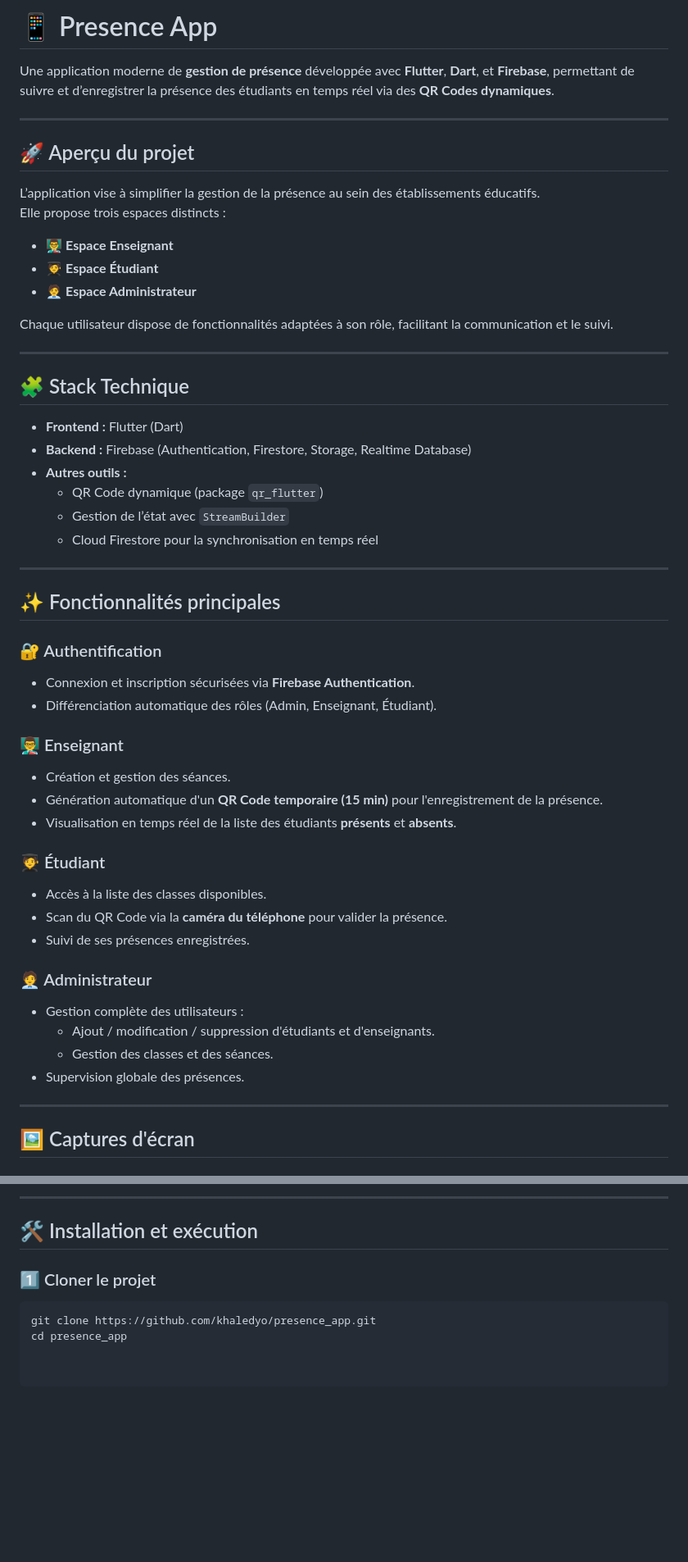
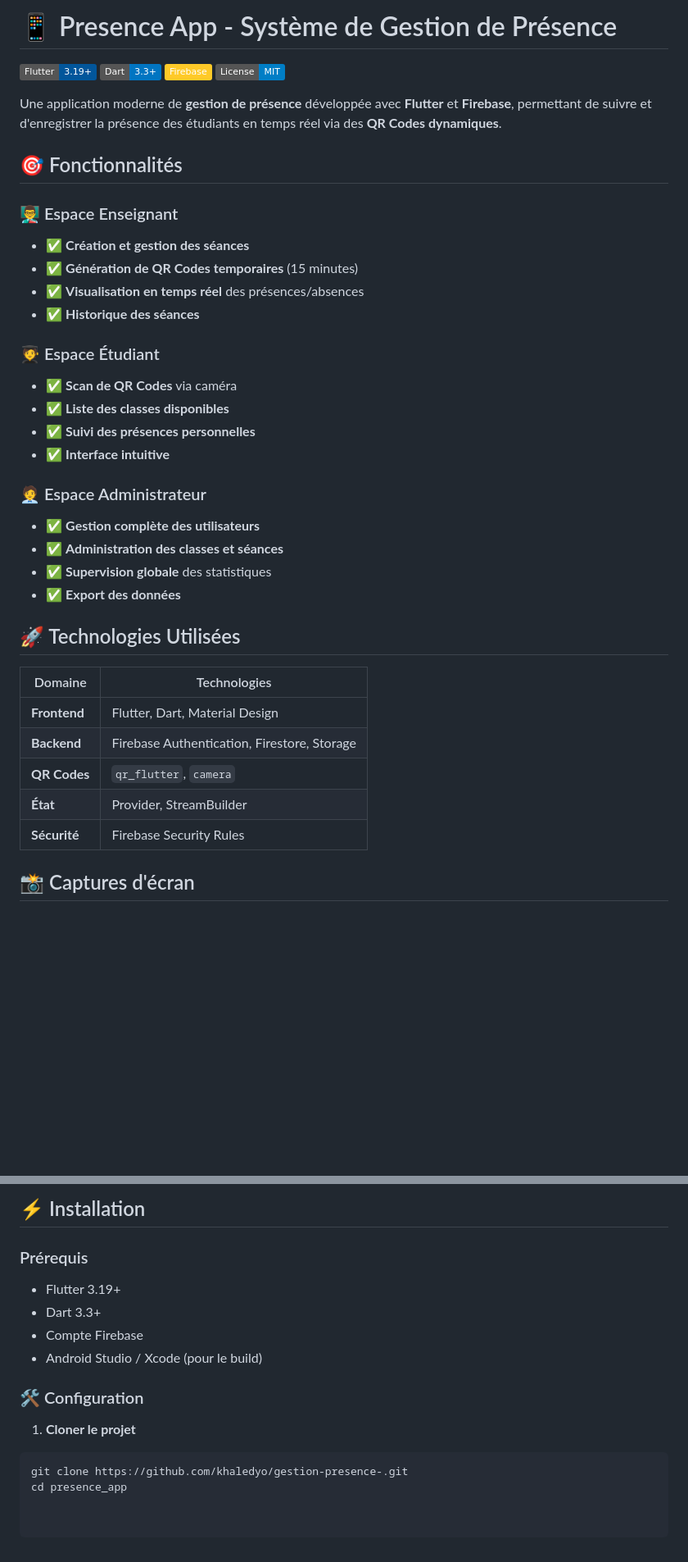
Before and after one commit to khaledyo/gestion-presence-, a Markdown page: README.md, 2 parts joined by grey strips. Shown at 82% size. Drawn GitHub-style; badges without logos; blank space fills up the shorter version.

````diff
--- a/README.md
+++ b/README.md
@@ -1,57 +1,43 @@
-# 📱 Presence App
+# 📱 Presence App - Système de Gestion de Présence
 
-Une application moderne de **gestion de présence** développée avec **Flutter**, **Dart**, et **Firebase**, permettant de suivre et d’enregistrer la présence des étudiants en temps réel via des **QR Codes dynamiques**.
+[![Flutter](https://img.shields.io/badge/Flutter-3.19+-02569B?logo=flutter)](https://flutter.dev)
+[![Dart](https://img.shields.io/badge/Dart-3.3+-0175C2?logo=dart)](https://dart.dev)
+[![Firebase](https://img.shields.io/badge/Firebase-FFCA28?logo=firebase)](https://firebase.google.com)
+[![License](https://img.shields.io/badge/License-MIT-blue.svg)](LICENSE)
 
----
+Une application moderne de **gestion de présence** développée avec **Flutter** et **Firebase**, permettant de suivre et d'enregistrer la présence des étudiants en temps réel via des **QR Codes dynamiques**.
 
-## 🚀 Aperçu du projet
+## 🎯 Fonctionnalités
 
-L’application vise à simplifier la gestion de la présence au sein des établissements éducatifs.
-Elle propose trois espaces distincts :
-- 👨‍🏫 **Espace Enseignant**
-- 🧑‍🎓 **Espace Étudiant**
-- 🧑‍💼 **Espace Administrateur**
+### 👨‍🏫 Espace Enseignant
+- ✅ **Création et gestion des séances**
+- ✅ **Génération de QR Codes temporaires** (15 minutes)
+- ✅ **Visualisation en temps réel** des présences/absences
+- ✅ **Historique des séances**
 
-Chaque utilisateur dispose de fonctionnalités adaptées à son rôle, facilitant la communication et le suivi.
+### 🧑‍🎓 Espace Étudiant
+- ✅ **Scan de QR Codes** via caméra
+- ✅ **Liste des classes disponibles**
+- ✅ **Suivi des présences personnelles**
+- ✅ **Interface intuitive**
 
----
+### 🧑‍💼 Espace Administrateur
+- ✅ **Gestion complète des utilisateurs**
+- ✅ **Administration des classes et séances**
+- ✅ **Supervision globale** des statistiques
+- ✅ **Export des données**
 
-## 🧩 Stack Technique
+## 🚀 Technologies Utilisées
 
-- **Frontend :** Flutter (Dart)
-- **Backend :** Firebase (Authentication, Firestore, Storage, Realtime Database)
-- **Autres outils :**
-  - QR Code dynamique (package `qr_flutter`)
-  - Gestion de l’état avec `StreamBuilder`
-  - Cloud Firestore pour la synchronisation en temps réel
+| Domaine | Technologies |
+|---------|--------------|
+| **Frontend** | Flutter, Dart, Material Design |
+| **Backend** | Firebase Authentication, Firestore, Storage |
+| **QR Codes** | `qr_flutter`, `camera` |
+| **État** | Provider, StreamBuilder |
+| **Sécurité** | Firebase Security Rules |
 
----
-
-## ✨ Fonctionnalités principales
-
-### 🔐 Authentification
-- Connexion et inscription sécurisées via **Firebase Authentication**.
-- Différenciation automatique des rôles (Admin, Enseignant, Étudiant).
-
-### 👨‍🏫 Enseignant
-- Création et gestion des séances.
-- Génération automatique d'un **QR Code temporaire (15 min)** pour l'enregistrement de la présence.
-- Visualisation en temps réel de la liste des étudiants **présents** et **absents**.
-
-### 🧑‍🎓 Étudiant
-- Accès à la liste des classes disponibles.
-- Scan du QR Code via la **caméra du téléphone** pour valider la présence.
-- Suivi de ses présences enregistrées.
-
-### 🧑‍💼 Administrateur
-- Gestion complète des utilisateurs :
-  - Ajout / modification / suppression d'étudiants et d'enseignants.
-  - Gestion des classes et des séances.
-- Supervision globale des présences.
-
----
-
-## 🖼️ Captures d'écran
+## 📸 Captures d'écran
 
 <div align="center">
 
@@ -79,11 +60,17 @@ Chaque utilisateur dispose de fonctionnalités adaptées à son rôle, facilitan
 
 </div>
 
----
+## ⚡ Installation
 
-## 🛠️ Installation et exécution
+### Prérequis
+- Flutter 3.19+
+- Dart 3.3+
+- Compte Firebase
+- Android Studio / Xcode (pour le build)
 
-### 1️⃣ Cloner le projet
+### 🛠️ Configuration
+
+1. **Cloner le projet**
 ```bash
-git clone https://github.com/khaledyo/presence_app.git
+git clone https://github.com/khaledyo/gestion-presence-.git
 cd presence_app
````
Also changed, not shown: other parts of README.md (+13 -18 lines).
